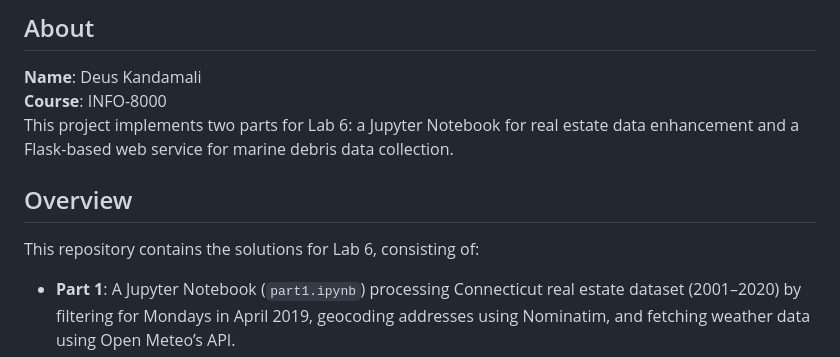
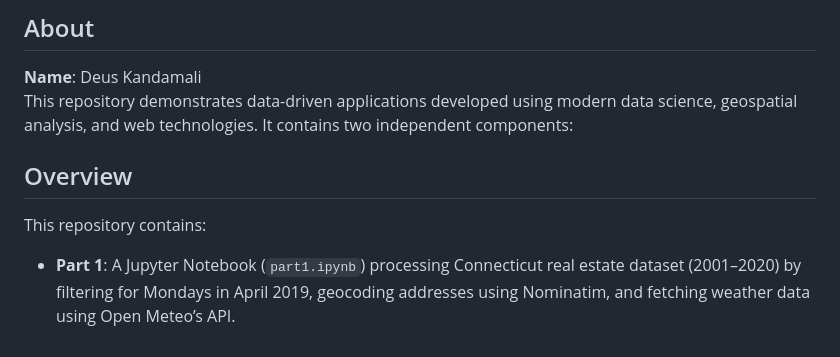
Before and after one commit to SolerD/marine-debris-collection-ai, a Markdown page: README.md, the part around the change. GitHub-like rendering.

Commit message:
Revise project details and clarify components in README
Updated project description and overview in README.md to clarify components and functionalities.

```diff
--- a/README.md
+++ b/README.md
@@ -4,11 +4,10 @@
 
 ## About
 **Name**: Deus Kandamali
-**Course**: INFO-8000
-This project implements two parts for Lab 6: a Jupyter Notebook for real estate data enhancement and a Flask-based web service for marine debris data collection.
+This repository demonstrates data-driven applications developed using modern data science, geospatial analysis, and web technologies. It contains two independent components:
 
 ## Overview
-This repository contains the solutions for Lab 6, consisting of:
+This repository contains:
 - **Part 1**: A Jupyter Notebook (`part1.ipynb`) processing Connecticut real estate dataset (2001–2020) by filtering for Mondays in April 2019, geocoding addresses using Nominatim, and fetching weather data using Open Meteo’s API.
 - **Part 2**: A Flask-based web service (`app.py`) for collecting marine debris data, accepting photo uploads, descriptions, and GPS coordinates, classifying debris using Google Gemini, reverse-geocoding coordinates with Nominatim, and storing valid data in an SQLite database.
 - A public youtube video link about the app: https://youtu.be/NYdH0JeJdPc
```
